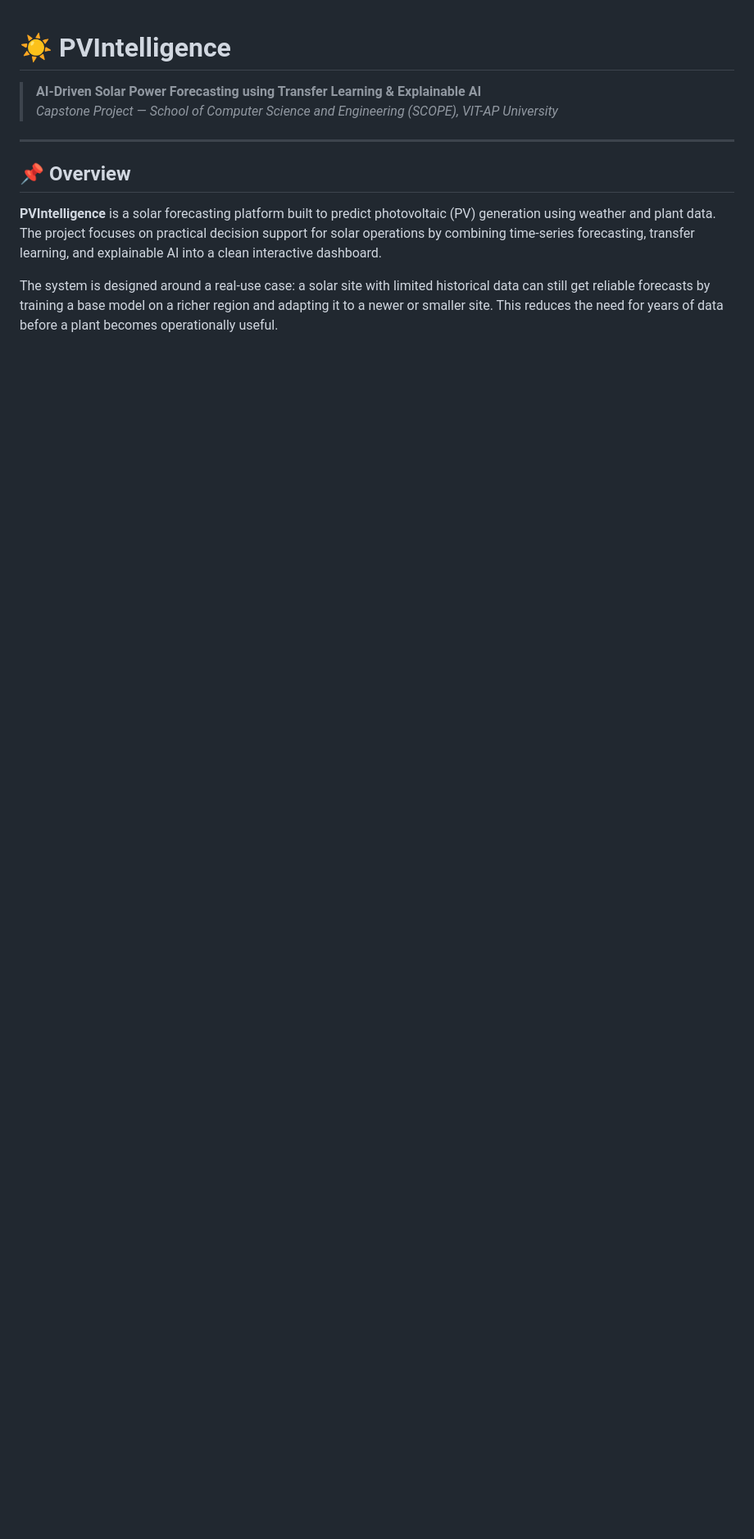
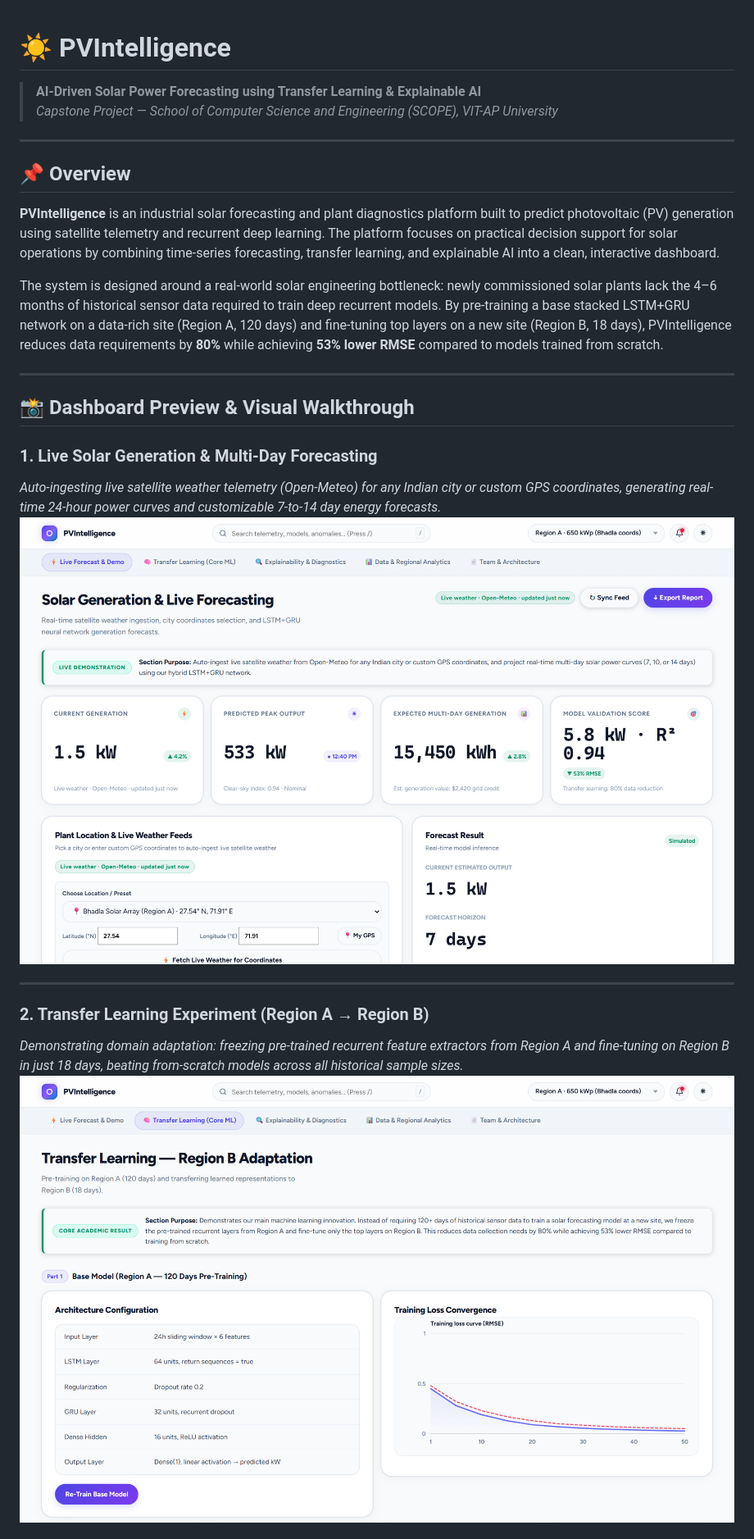
Before and after one commit to wvpssriraj10/PVIntelligence, a Markdown page: README.md, the part around the change printed below. Shown: that part at 82% size. Rendered like a GitHub page; pictures changed too: docs/screenshots/01_dashboard_overview.png (added), docs/screenshots/02_transfer_learning.png (added); blank space fills up the shorter version.

Commit message:
Add high-resolution dashboard walkthrough screenshots to README

```diff
--- a/README.md
+++ b/README.md
@@ -6,6 +6,21 @@
 ---
 
 ## 📌 Overview
-**PVIntelligence** is a solar forecasting platform built to predict photovoltaic (PV) generation using weather and plant data. The project focuses on practical decision support for solar operations by combining time-series forecasting, transfer learning, and explainable AI into a clean interactive dashboard.
+**PVIntelligence** is an industrial solar forecasting and plant diagnostics platform built to predict photovoltaic (PV) generation using satellite telemetry and recurrent deep learning. The platform focuses on practical decision support for solar operations by combining time-series forecasting, transfer learning, and explainable AI into a clean, interactive dashboard.
 
-The system is designed around a real-use case: a solar site with limited historical data can still get reliable forecasts by training a base model on a richer region and adapting it to a newer or smaller site. This reduces the need for years of data before a plant becomes operationally useful.
+The system is designed around a real-world solar engineering bottleneck: newly commissioned solar plants lack the 4–6 months of historical sensor data required to train deep recurrent models. By pre-training a base stacked LSTM+GRU network on a data-rich site (Region A, 120 days) and fine-tuning top layers on a new site (Region B, 18 days), PVIntelligence reduces data requirements by **80%** while achieving **53% lower RMSE** compared to models trained from scratch.
+
+---
+
+## 📸 Dashboard Preview & Visual Walkthrough
+
+### 1. Live Solar Generation & Multi-Day Forecasting
+*Auto-ingesting live satellite weather telemetry (Open-Meteo) for any Indian city or custom GPS coordinates, generating real-time 24-hour power curves and customizable 7-to-14 day energy forecasts.*
+![Live Solar Generation & Forecasting Dashboard](docs/screenshots/01_dashboard_overview.png)
+
+---
+
+### 2. Transfer Learning Experiment (Region A → Region B)
+*Demonstrating domain adaptation: freezing pre-trained recurrent feature extractors from Region A and fine-tuning on Region B in just 18 days, beating from-scratch models across all historical sample sizes.*
+![Transfer Learning Benchmark & Adaptation Curves](docs/screenshots/02_transfer_learning.png)
+
```
Also changed, not shown: other parts of README.md (+75 -70 lines), docs/screenshots/03_explainability_xai.png (added), docs/screenshots/04_data_analytics.png (added).
